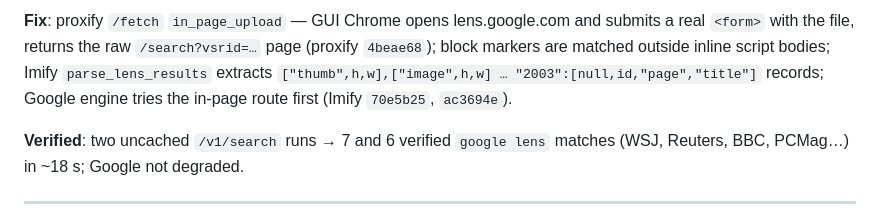
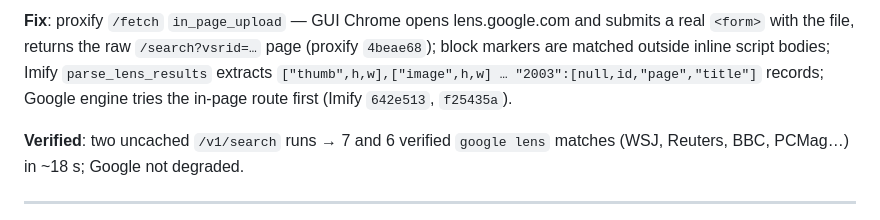
Before and after one commit to Mr-DS-ML-85/Imify, a Markdown page: docs/PROBLEMS.md, the part around the change. GitHub-like rendering.

```diff
--- a/docs/PROBLEMS.md
+++ b/docs/PROBLEMS.md
@@ -43,7 +43,7 @@ the FB logo (the most-indexed image on the internet). User: "thats impossible i
 `<form>` with the file, returns the raw `/search?vsrid=…` page (proxify `4beae68`); block markers
 are matched outside inline script bodies; Imify `parse_lens_results` extracts
 `["thumb",h,w],["image",h,w] … "2003":[null,id,"page","title"]` records; Google engine tries the
-in-page route first (Imify `70e5b25`, `ac3694e`).
+in-page route first (Imify `642e513`, `f25435a`).
 
 **Verified**: two uncached `/v1/search` runs → 7 and 6 verified `google lens` matches (WSJ, Reuters,
 BBC, PCMag…) in ~18 s; Google not degraded.
```
Also changed, not shown: memory.md (+1 -1 lines).
